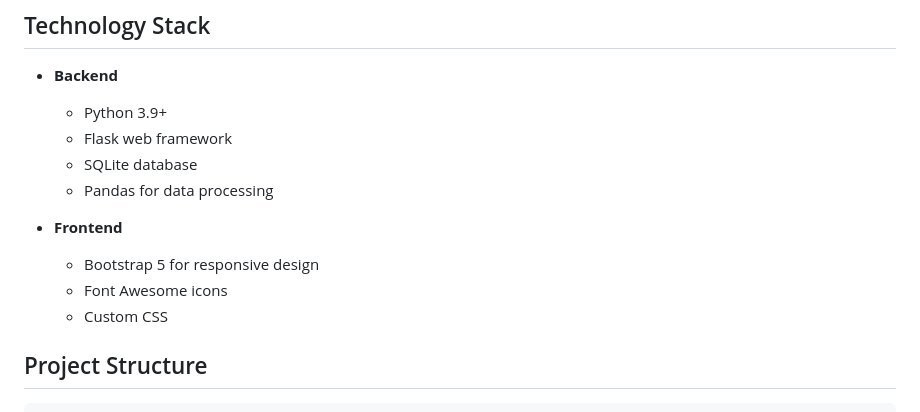
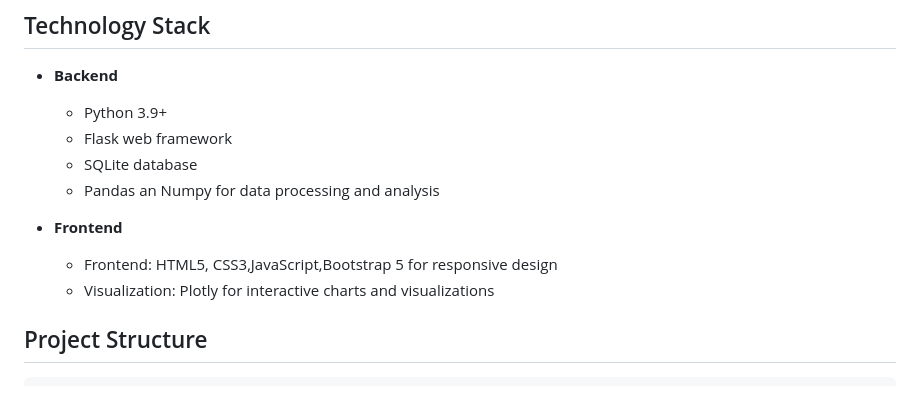
Before and after one commit to bobhunk/edupulse-analytics-system, a Markdown page: README.md, the part around the change. Drawn GitHub-style.

````diff
--- a/README.md
+++ b/README.md
@@ -57,12 +57,12 @@ EduPulse is an educational analytics dashboard designed to help higher education
   - Python 3.9+
   - Flask web framework
   - SQLite database
-  - Pandas for data processing
+  - Pandas an Numpy for data processing and analysis
 
 - **Frontend**
-  - Bootstrap 5 for responsive design
-  - Font Awesome icons
-  - Custom CSS
+  - Frontend: HTML5, CSS3,JavaScript,Bootstrap 5 for responsive design
+  - Visualization: Plotly for interactive charts and visualizations
+
 
 ## Project Structure
 ```
````
